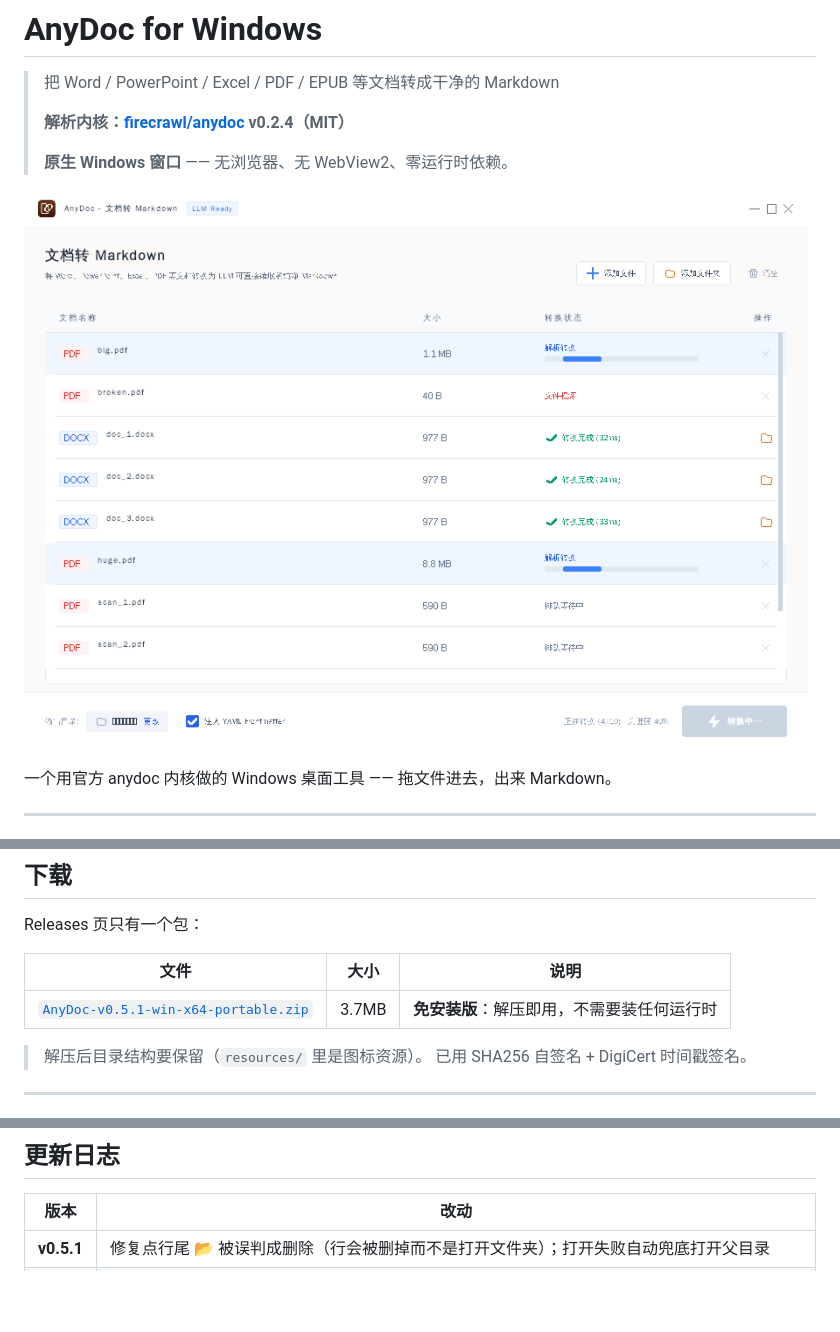
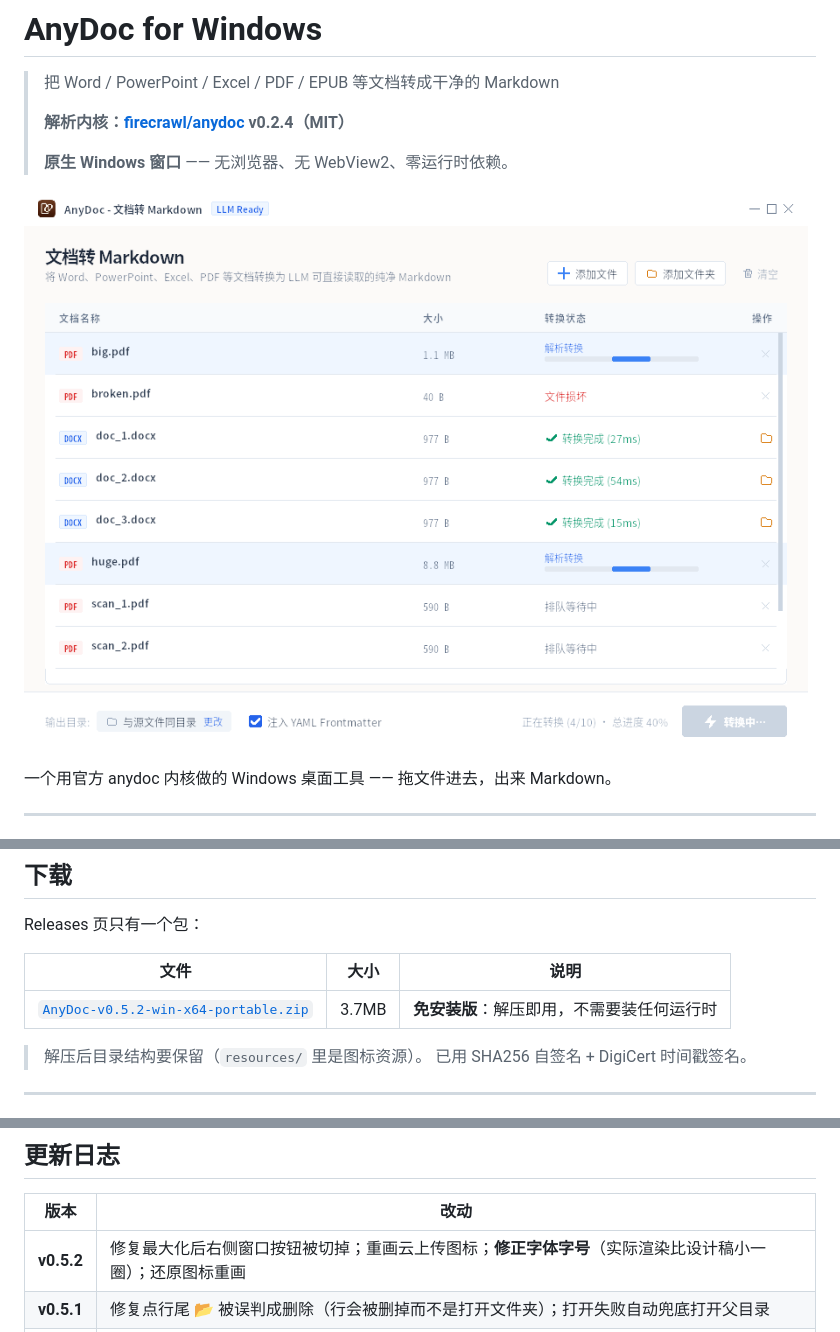
Before and after one commit to Kelisiqiang/anydoc-gui, a Markdown page: README.md, 3 parts joined by grey strips. Rendered like a GitHub page; pictures changed too: native/docs/screenshot-list.png; blank space fills up the shorter version.

Commit message:
v0.5.2: 修最大化按钮被切 + 重画云图标/还原图标 + 修正字体字号

```diff
--- a/README.md
+++ b/README.md
@@ -31,7 +31,7 @@ Releases 页只有一个包：
 
 | 文件 | 大小 | 说明 |
 |------|------|------|
-| [`AnyDoc-v0.5.1-win-x64-portable.zip`](https://github.com/Kelisiqiang/anydoc-gui/releases/download/v0.5.1/AnyDoc-v0.5.1-win-x64-portable.zip) | 3.7MB | **免安装版**：解压即用，不需要装任何运行时 |
+| [`AnyDoc-v0.5.2-win-x64-portable.zip`](https://github.com/Kelisiqiang/anydoc-gui/releases/download/v0.5.2/AnyDoc-v0.5.2-win-x64-portable.zip) | 3.7MB | **免安装版**：解压即用，不需要装任何运行时 |
 
 > 解压后目录结构要保留（`resources/` 里是图标资源）。
 > 已用 SHA256 自签名 + DigiCert 时间戳签名。
@@ -106,6 +106,7 @@ anydoc 读取文件签名（PDF header、RTF open group、OLE stream name、ZIP
 
 | 版本 | 改动 |
 |------|------|
+| **v0.5.2** | 修复最大化后右侧窗口按钮被切掉；重画云上传图标；**修正字体字号**（实际渲染比设计稿小一圈）；还原图标重画 |
 | **v0.5.1** | 修复点行尾 📂 被误判成删除（行会被删掉而不是打开文件夹）；打开失败自动兜底打开父目录 |
 | **v0.5.0** | 界面按设计稿精确还原：无边框窗口（消掉顶部空白带）、表格改 `grid-cols-12 gap-4` 栅格、行内进度条与阶段文字连成一体、删掉底部多余的总进度条、头部按钮按内容排版并补上垃圾桶图标、输出目录框重排 |
 | v0.4.4 | 解决 Windows SmartScreen 弹窗（包内附 `首次运行.bat`） |
```
Also changed, not shown: native/README.md (+3 -2 lines), native/docs/screenshot-empty.png, native/docs/screenshot-vs-design.png, 3 other files.
